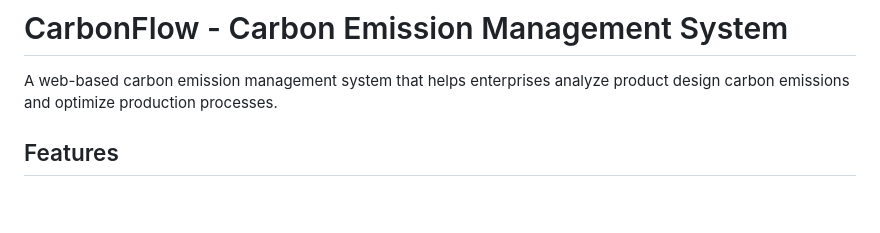
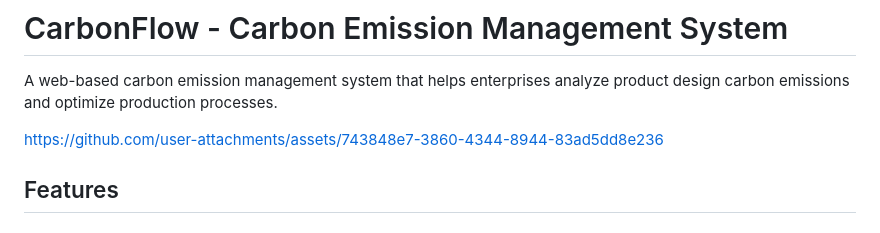
Before and after one commit to aiblabpolyu/CarbonFlow, a Markdown page: README.md, the part around the change. Rendered like a GitHub page; blank space fills up the shorter version.

```diff
--- a/README.md
+++ b/README.md
@@ -1,6 +1,10 @@
 # CarbonFlow - Carbon Emission Management System
 
 A web-based carbon emission management system that helps enterprises analyze product design carbon emissions and optimize production processes.
+
+
+https://github.com/user-attachments/assets/743848e7-3860-4344-8944-83ad5dd8e236
+
 
 ## Features
 
```
